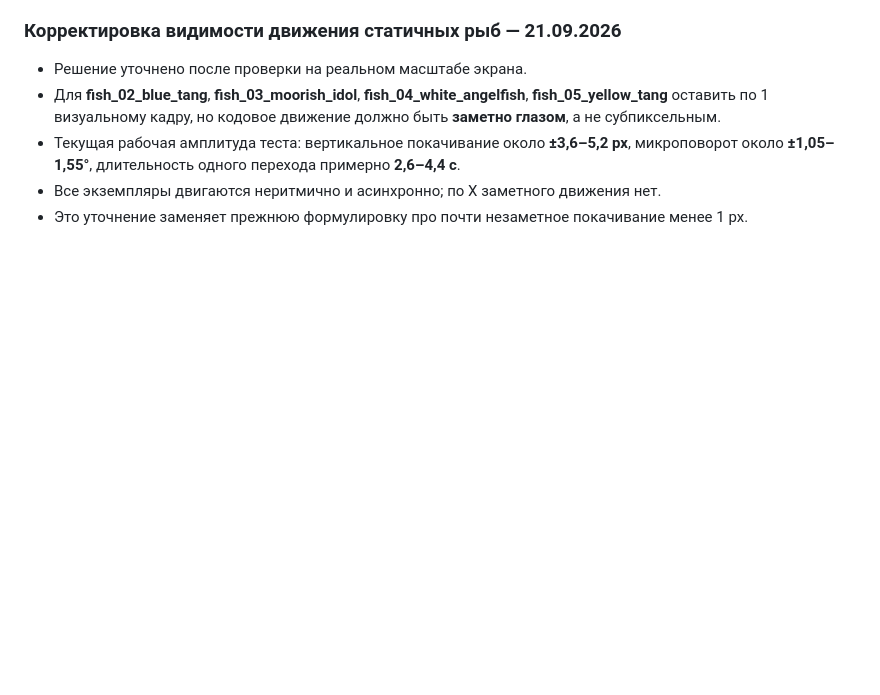
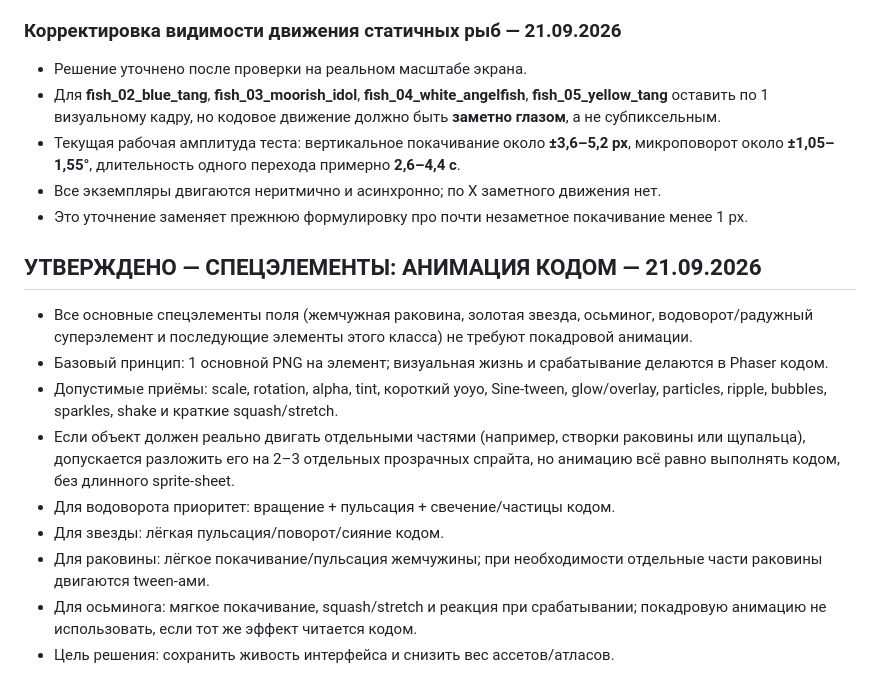
Before and after one commit to shi580927-blip/GIFTS_FROM_THE_DEEP, a Markdown page: PROJECT_STATE.md, the part around the change. Rendered like a GitHub page; blank space fills up the shorter version.

Commit message:
Record code-driven animation rule for special elements

```diff
--- a/PROJECT_STATE.md
+++ b/PROJECT_STATE.md
@@ -466,3 +466,15 @@ assets/
 - Текущая рабочая амплитуда теста: вертикальное покачивание около **±3,6–5,2 px**, микроповорот около **±1,05–1,55°**, длительность одного перехода примерно **2,6–4,4 с**.
 - Все экземпляры двигаются неритмично и асинхронно; по X заметного движения нет.
 - Это уточнение заменяет прежнюю формулировку про почти незаметное покачивание менее 1 px.
+
+## УТВЕРЖДЕНО — СПЕЦЭЛЕМЕНТЫ: АНИМАЦИЯ КОДОМ — 21.09.2026
+
+- Все основные спецэлементы поля (жемчужная раковина, золотая звезда, осьминог, водоворот/радужный суперэлемент и последующие элементы этого класса) не требуют покадровой анимации.
+- Базовый принцип: 1 основной PNG на элемент; визуальная жизнь и срабатывание делаются в Phaser кодом.
+- Допустимые приёмы: scale, rotation, alpha, tint, короткий yoyo, Sine-tween, glow/overlay, particles, ripple, bubbles, sparkles, shake и краткие squash/stretch.
+- Если объект должен реально двигать отдельными частями (например, створки раковины или щупальца), допускается разложить его на 2–3 отдельных прозрачных спрайта, но анимацию всё равно выполнять кодом, без длинного sprite-sheet.
+- Для водоворота приоритет: вращение + пульсация + свечение/частицы кодом.
+- Для звезды: лёгкая пульсация/поворот/сияние кодом.
+- Для раковины: лёгкое покачивание/пульсация жемчужины; при необходимости отдельные части раковины двигаются tween-ами.
+- Для осьминога: мягкое покачивание, squash/stretch и реакция при срабатывании; покадровую анимацию не использовать, если тот же эффект читается кодом.
+- Цель решения: сохранить живость интерфейса и снизить вес ассетов/атласов.
```
